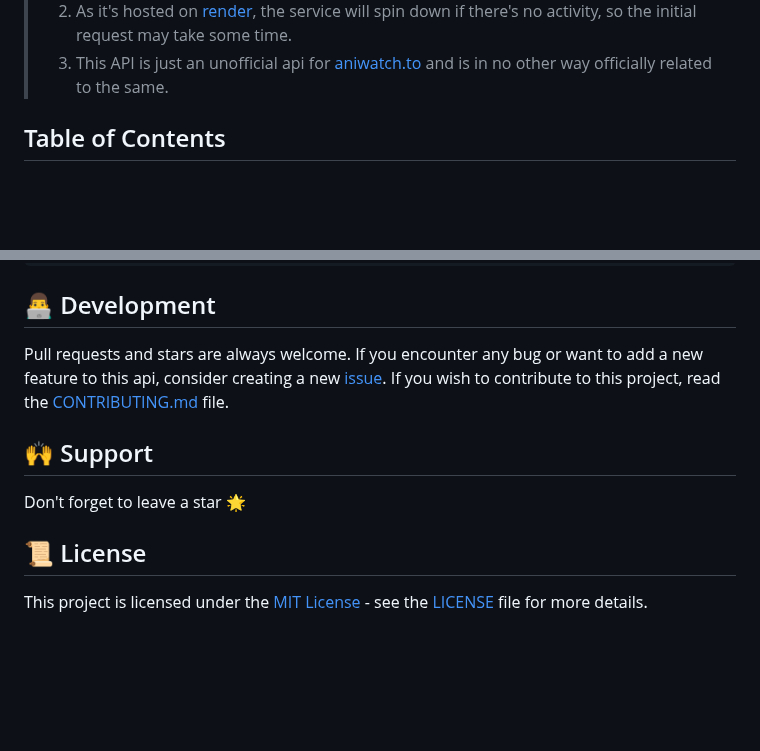
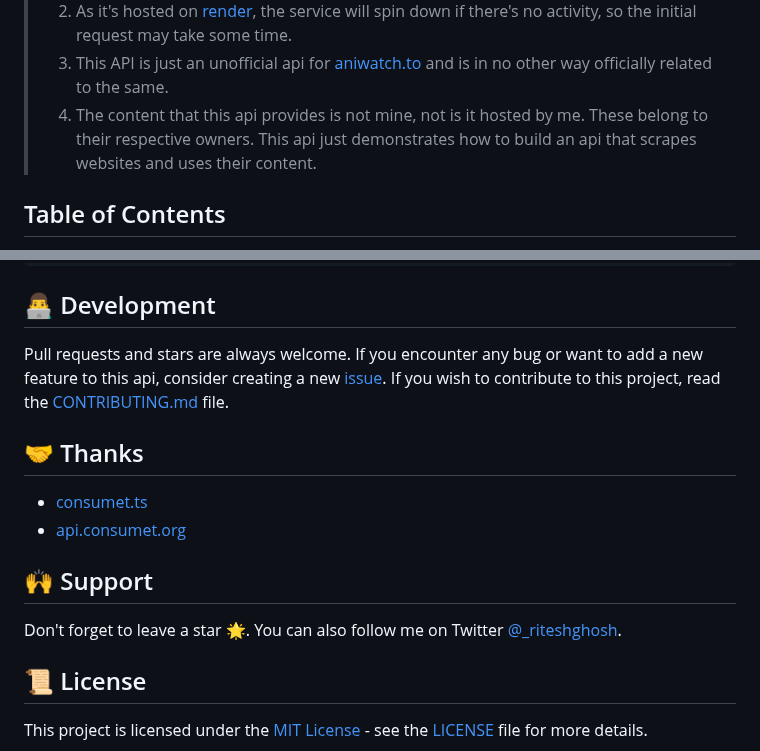
Before and after one commit to ghoshRitesh12/aniwatch-api, a Markdown page: README.md, 2 parts joined by grey strips. Rendered like a GitHub page; blank space fills up the shorter version.

```diff
--- a/README.md
+++ b/README.md
@@ -75,6 +76,7 @@
 > 1. [https://api-aniwatch.onrender.com](https://api-aniwatch.onrender.com/) is only meant to demo the API and has rate-limiting enabled to minimise bandwidth consumption. It is recommended to deploy your own instance for personal use.
 > 2. As it's hosted on [render](https://render.com/), the service will spin down if there's no activity, so the initial request may take some time.
 > 3. This API is just an unofficial api for [aniwatch.to](https://aniwatch.to) and is in no other way officially related to the same.
+> 4. The content that this api provides is not mine, not is it hosted by me. These belong to their respective owners. This api just demonstrates how to build an api that scrapes websites and uses their content.
 
 ## Table of Contents
 
@@ -783,9 +834,14 @@ console.log(data);
 
 Pull requests and stars are always welcome. If you encounter any bug or want to add a new feature to this api, consider creating a new [issue](https://github.com/ghoshRitesh12/aniwatch-api/issues). If you wish to contribute to this project, read the [CONTRIBUTING.md](https://github.com/ghoshRitesh12/aniwatch-api/blob/main/CONTRIBUTING.md) file.
 
+## <span id="development">🤝 Thanks</span>
+
+- [consumet.ts](https://github.com/consumet/consumet.ts)
+- [api.consumet.org](https://github.com/consumet/api.consumet.org)
+
 ## <span id="support">🙌 Support</span>
 
-Don't forget to leave a star 🌟
+Don't forget to leave a star 🌟. You can also follow me on Twitter [@\_riteshghosh](https://twitter.com/_riteshghosh).
 
 ## <span id="license">📜 License</span>
 
```
Also changed, not shown: other parts of README.md (+57 -0 lines).
